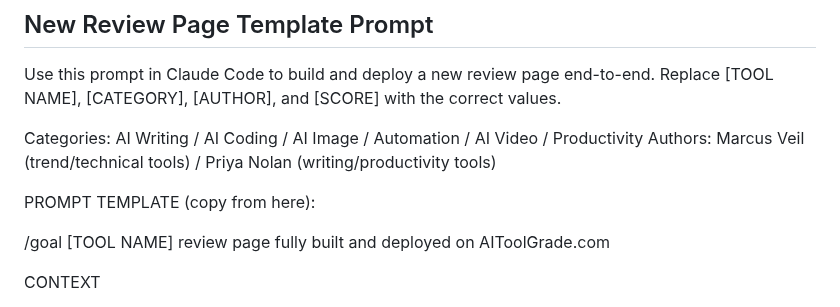
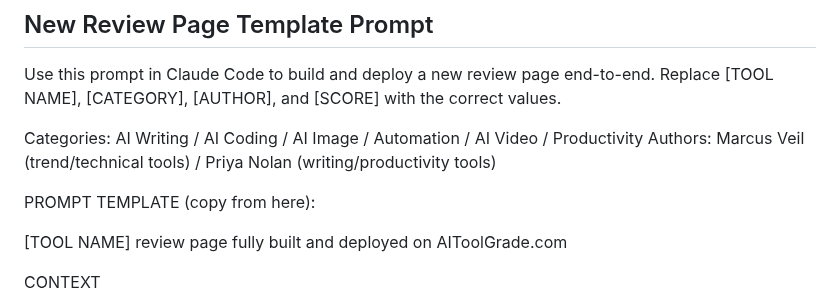
Before and after one commit to richn33-sys/aitoolgrade, a Markdown page: CLAUDE.md, the part around the change. GitHub-like rendering.

Commit message:
remove /goal prefix from review template prompt

```diff
--- a/CLAUDE.md
+++ b/CLAUDE.md
@@ -325,7 +325,7 @@ Authors: Marcus Veil (trend/technical tools) / Priya Nolan (writing/productivity
 
 PROMPT TEMPLATE (copy from here):
 
-/goal [TOOL NAME] review page fully built and deployed on AIToolGrade.com
+[TOOL NAME] review page fully built and deployed on AIToolGrade.com
 
 CONTEXT
 - Project: AIToolGrade.com - read CLAUDE.md before starting
```
